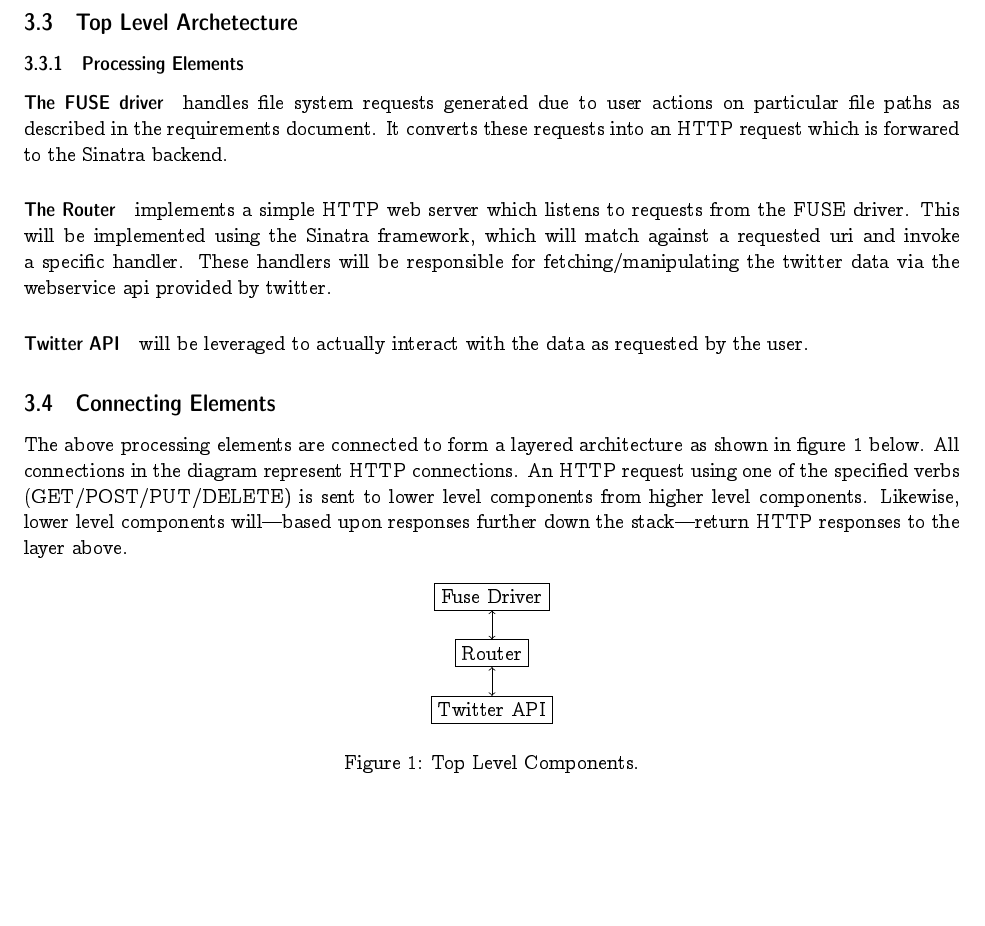
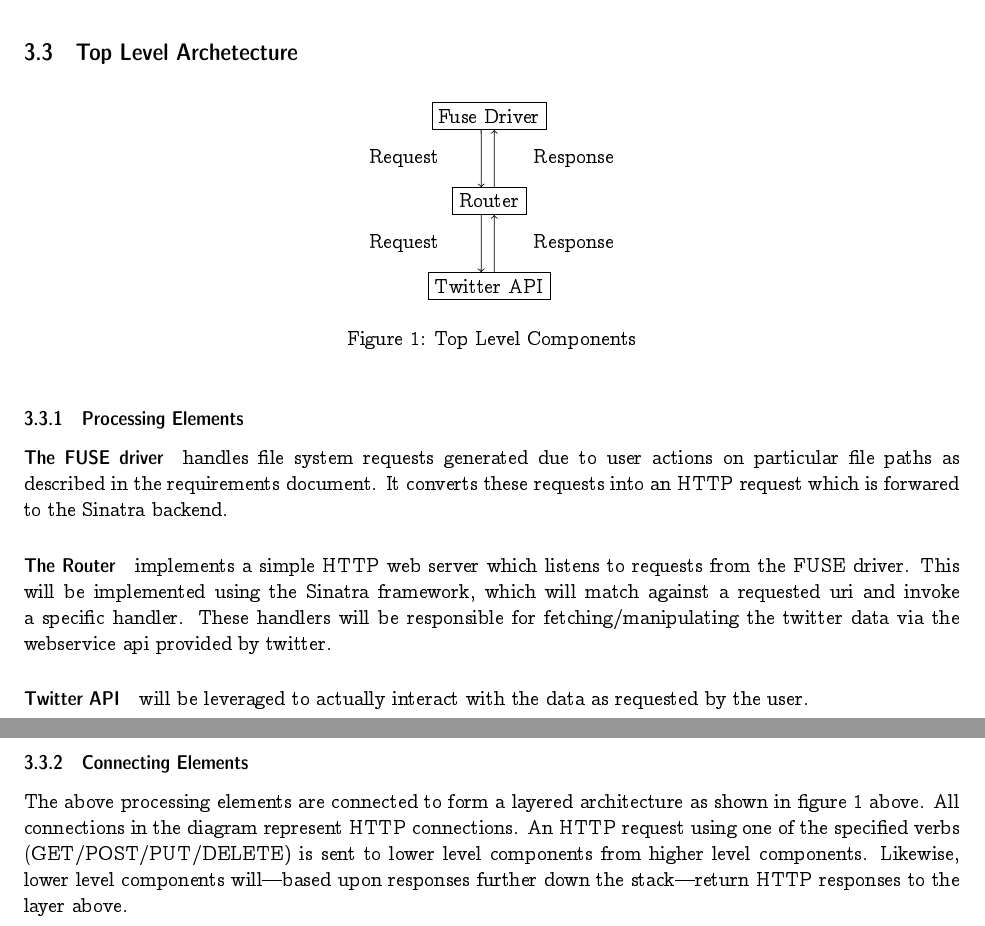
Before and after one commit to ljsc/vegas, a LaTeX paper (doc/project.tex, which reads doc/design_document.tex): part of page 8 of 8 before the commit and two parts of pages 8 and 9 of 9 after it, the two joined at a grey line, cut so that both start at the same text, the shorter picture padded with empty space. Compiled offline with pdfLaTeX.

Commit message:
adding connecting components to diagram

```diff
--- a/doc/design_document.tex
+++ b/doc/design_document.tex
@@ -23,6 +23,26 @@ will be fetched from the API.
 
 \subsection{Top Level Archetecture}
 
+\begin{figure}[h]
+\centering
+\begin{tikzpicture}
+  \node [draw] at (0,0)    (Bottom) {Twitter API};
+  \node [draw] at (0,1.5)  (Middle) {Router};
+  \node [draw] at (0,3)    (Top)    {Fuse Driver};
+
+  \draw [<-] (Bottom.120) -- (Middle.240);
+  \draw [<-] (Middle.290) -- (Bottom.70);
+  \draw [<-] (Middle.120) -- (Top.240);
+  \draw [<-] (Top.290) -- (Middle.70);
+
+  \node at (-1.5, 0.75) { Request };
+  \node at (-1.5, 2.25) { Request };
+  \node at (1.5, 0.75) { Response };
+  \node at (1.5, 2.25) { Response };
+\end{tikzpicture}
+\caption{Top Level Components}\label{fig:top-top}
+\end{figure}
+
 \subsubsection{Processing Elements}
 
 \paragraph{The FUSE driver} handles file system requests generated due
@@ -39,24 +59,11 @@ webservice api provided by twitter.
 \paragraph{Twitter API} will be leveraged to actually interact with the data as
 requested by the user.
 
-\subsection{Connecting Elements}
+\subsubsection{Connecting Elements}
 
 The above processing elements are connected to form a layered architecture as
-shown in figure~\ref{fig:top-top} below. All connections in the diagram
+shown in figure~\ref{fig:top-top} above. All connections in the diagram
 represent HTTP connections. An HTTP request using one of the specified verbs
 (GET/POST/PUT/DELETE) is sent to lower level components from higher level
 components. Likewise, lower level components will---based upon responses further
 down the stack---return HTTP responses to the layer above.
-
-\begin{figure}[h]
-\centering
-\begin{tikzpicture}
-  \node [draw] at (0,0)    (Bottom) {Twitter API};
-  \node [draw] at (0,1)    (Middle) {Router};
-  \node [draw] at (0,2)    (Top)    {Fuse Driver};
-
-  \draw [<->] (Bottom) -- (Middle);
-  \draw [<->] (Middle) -- (Top);
-\end{tikzpicture}
-\caption{Top Level Components.}\label{fig:top-top}
-\end{figure}
```
